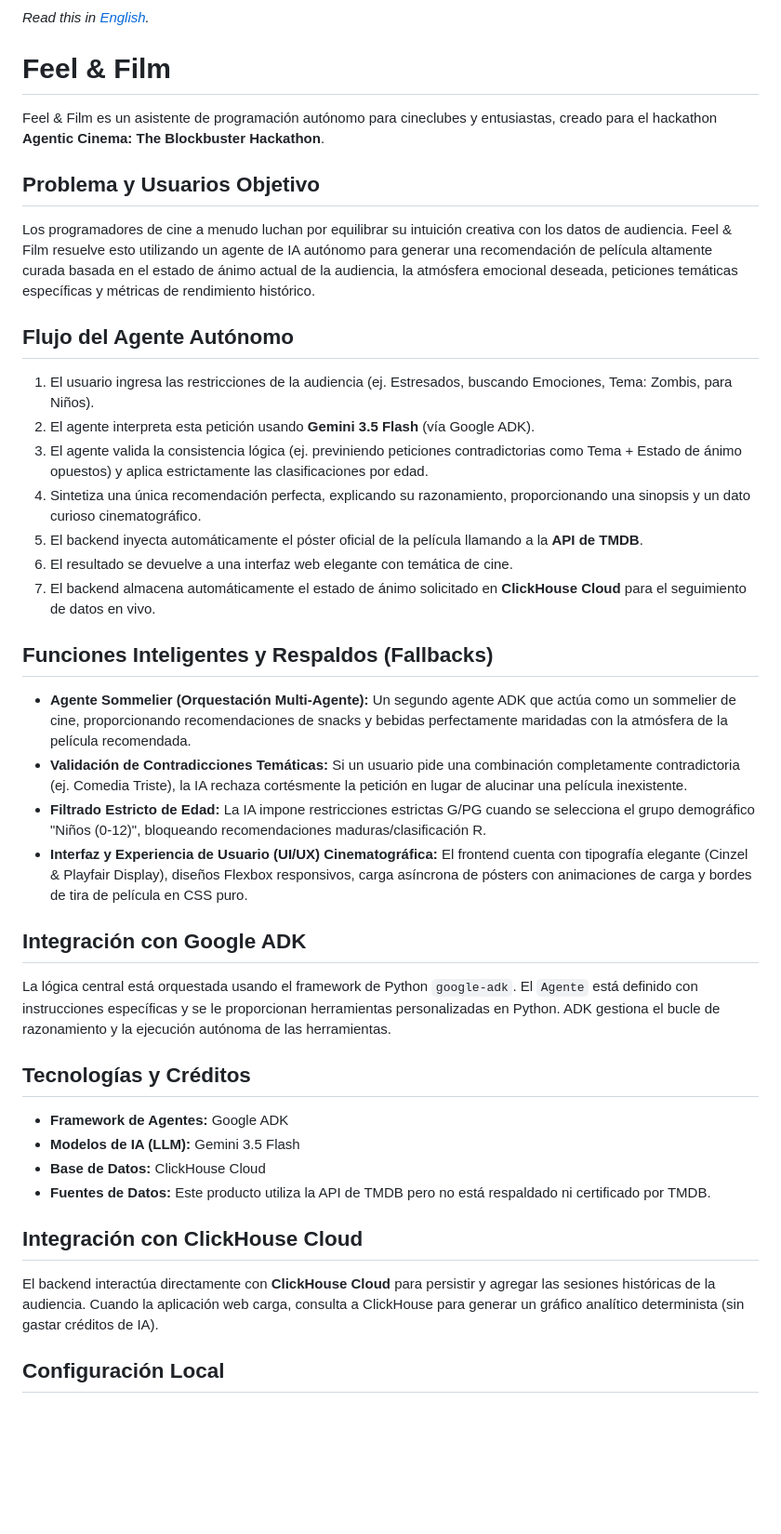
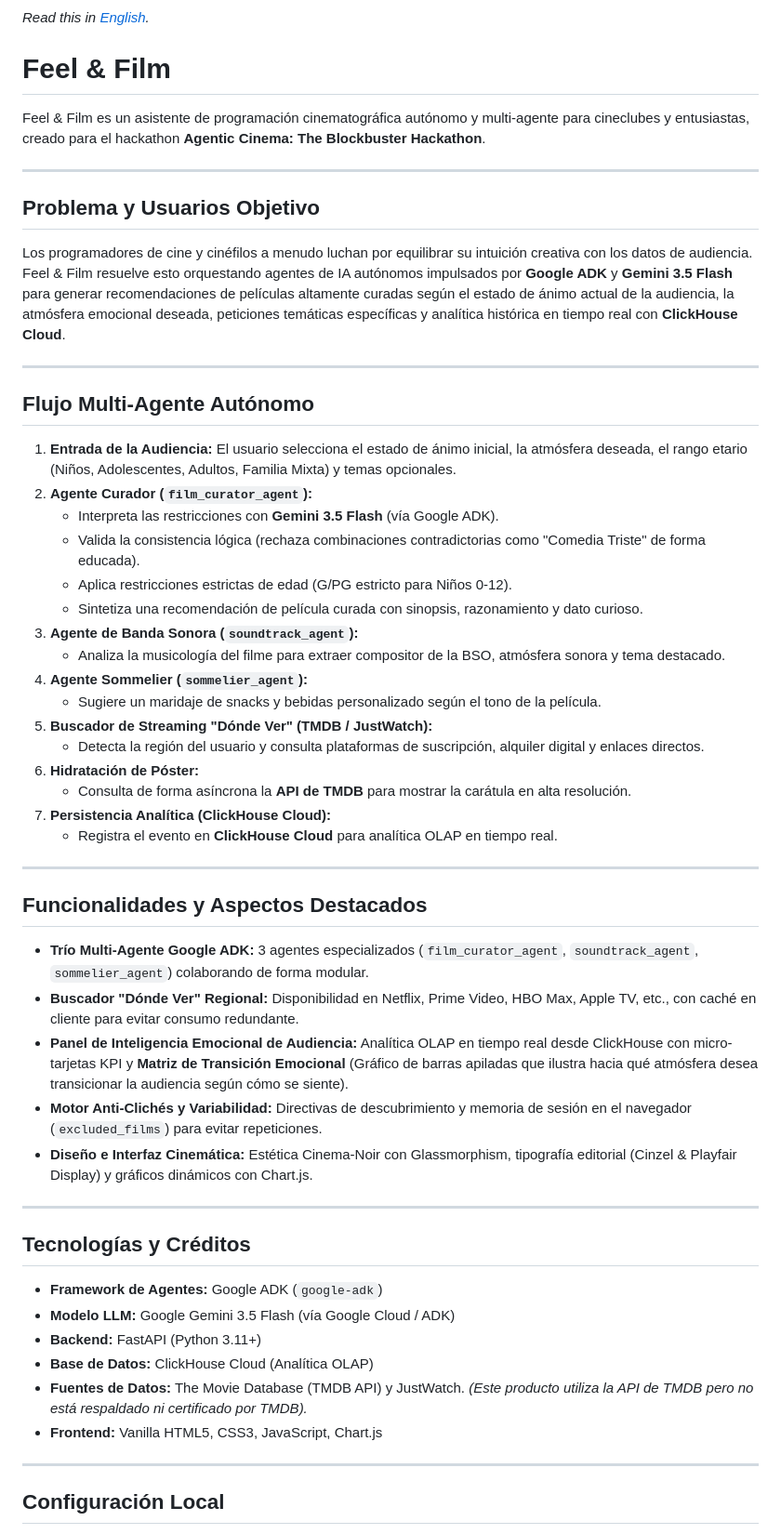
Before and after one commit to Mayorlen-Ortega/feelandfilm, a Markdown page: README-es.md, the part around one of its changes. Shown at 93% size. GitHub-like rendering; blank space fills up the shorter version.

```diff
--- a/README-es.md
+++ b/README-es.md
@@ -1,37 +1,52 @@
 *Read this in [English](README.md).*
 
 # Feel & Film
+Feel & Film es un asistente de programación cinematográfica autónomo y multi-agente para cineclubes y entusiastas, creado para el hackathon **Agentic Cinema: The Blockbuster Hackathon**.
 
-Feel & Film es un asistente de programación autónomo para cineclubes y entusiastas, creado para el hackathon **Agentic Cinema: The Blockbuster Hackathon**.
+---
 
 ## Problema y Usuarios Objetivo
-Los programadores de cine a menudo luchan por equilibrar su intuición creativa con los datos de audiencia. Feel & Film resuelve esto utilizando un agente de IA autónomo para generar una recomendación de película altamente curada basada en el estado de ánimo actual de la audiencia, la atmósfera emocional deseada, peticiones temáticas específicas y métricas de rendimiento histórico.
+Los programadores de cine y cinéfilos a menudo luchan por equilibrar su intuición creativa con los datos de audiencia. Feel & Film resuelve esto orquestando agentes de IA autónomos impulsados por **Google ADK** y **Gemini 3.5 Flash** para generar recomendaciones de películas altamente curadas según el estado de ánimo actual de la audiencia, la atmósfera emocional deseada, peticiones temáticas específicas y analítica histórica en tiempo real con **ClickHouse Cloud**.
 
-## Flujo del Agente Autónomo
-1. El usuario ingresa las restricciones de la audiencia (ej. Estresados, buscando Emociones, Tema: Zombis, para Niños).
-2. El agente interpreta esta petición usando **Gemini 3.5 Flash** (vía Google ADK).
-3. El agente valida la consistencia lógica (ej. previniendo peticiones contradictorias como Tema + Estado de ánimo opuestos) y aplica estrictamente las clasificaciones por edad.
-4. Sintetiza una única recomendación perfecta, explicando su razonamiento, proporcionando una sinopsis y un dato curioso cinematográfico.
-5. El backend inyecta automáticamente el póster oficial de la película llamando a la **API de TMDB**.
-6. El resultado se devuelve a una interfaz web elegante con temática de cine.
-7. El backend almacena automáticamente el estado de ánimo solicitado en **ClickHouse Cloud** para el seguimiento de datos en vivo.
+---
 
-## Funciones Inteligentes y Respaldos (Fallbacks)
-* **Agente Sommelier (Orquestación Multi-Agente):** Un segundo agente ADK que actúa como un sommelier de cine, proporcionando recomendaciones de snacks y bebidas perfectamente maridadas con la atmósfera de la película recomendada.
-* **Validación de Contradicciones Temáticas:** Si un usuario pide una combinación completamente contradictoria (ej. Comedia Triste), la IA rechaza cortésmente la petición en lugar de alucinar una película inexistente.
-* **Filtrado Estricto de Edad:** La IA impone restricciones estrictas G/PG cuando se selecciona el grupo demográfico "Niños (0-12)", bloqueando recomendaciones maduras/clasificación R.
-* **Interfaz y Experiencia de Usuario (UI/UX) Cinematográfica:** El frontend cuenta con tipografía elegante (Cinzel & Playfair Display), diseños Flexbox responsivos, carga asíncrona de pósters con animaciones de carga y bordes de tira de película en CSS puro.
+## Flujo Multi-Agente Autónomo
+1. **Entrada de la Audiencia:** El usuario selecciona el estado de ánimo inicial, la atmósfera deseada, el rango etario (Niños, Adolescentes, Adultos, Familia Mixta) y temas opcionales.
+2. **Agente Curador (`film_curator_agent`):**
+   - Interpreta las restricciones con **Gemini 3.5 Flash** (vía Google ADK).
+   - Valida la consistencia lógica (rechaza combinaciones contradictorias como "Comedia Triste" de forma educada).
+   - Aplica restricciones estrictas de edad (G/PG estricto para Niños 0-12).
+   - Sintetiza una recomendación de película curada con sinopsis, razonamiento y dato curioso.
+3. **Agente de Banda Sonora (`soundtrack_agent`):**
+   - Analiza la musicología del filme para extraer compositor de la BSO, atmósfera sonora y tema destacado.
+4. **Agente Sommelier (`sommelier_agent`):**
+   - Sugiere un maridaje de snacks y bebidas personalizado según el tono de la película.
+5. **Buscador de Streaming "Dónde Ver" (TMDB / JustWatch):**
+   - Detecta la región del usuario y consulta plataformas de suscripción, alquiler digital y enlaces directos.
+6. **Hidratación de Póster:**
+   - Consulta de forma asíncrona la **API de TMDB** para mostrar la carátula en alta resolución.
+7. **Persistencia Analítica (ClickHouse Cloud):**
+   - Registra el evento en **ClickHouse Cloud** para analítica OLAP en tiempo real.
 
-## Integración con Google ADK
-La lógica central está orquestada usando el framework de Python `google-adk`. El `Agente` está definido con instrucciones específicas y se le proporcionan herramientas personalizadas en Python. ADK gestiona el bucle de razonamiento y la ejecución autónoma de las herramientas.
+---
+
+## Funcionalidades y Aspectos Destacados
+* **Trío Multi-Agente Google ADK:** 3 agentes especializados (`film_curator_agent`, `soundtrack_agent`, `sommelier_agent`) colaborando de forma modular.
+* **Buscador "Dónde Ver" Regional:** Disponibilidad en Netflix, Prime Video, HBO Max, Apple TV, etc., con caché en cliente para evitar consumo redundante.
+* **Panel de Inteligencia Emocional de Audiencia:** Analítica OLAP en tiempo real desde ClickHouse con micro-tarjetas KPI y **Matriz de Transición Emocional** (Gráfico de barras apiladas que ilustra hacia qué atmósfera desea transicionar la audiencia según cómo se siente).
+* **Motor Anti-Clichés y Variabilidad:** Directivas de descubrimiento y memoria de sesión en el navegador (`excluded_films`) para evitar repeticiones.
+* **Diseño e Interfaz Cinemática:** Estética Cinema-Noir con Glassmorphism, tipografía editorial (Cinzel & Playfair Display) y gráficos dinámicos con Chart.js.
+
+---
 
 ## Tecnologías y Créditos
-* **Framework de Agentes:** Google ADK
-* **Modelos de IA (LLM):** Gemini 3.5 Flash
-* **Base de Datos:** ClickHouse Cloud
-* **Fuentes de Datos:** Este producto utiliza la API de TMDB pero no está respaldado ni certificado por TMDB.
+* **Framework de Agentes:** Google ADK (`google-adk`)
+* **Modelo LLM:** Google Gemini 3.5 Flash (vía Google Cloud / ADK)
+* **Backend:** FastAPI (Python 3.11+)
+* **Base de Datos:** ClickHouse Cloud (Analítica OLAP)
+* **Fuentes de Datos:** The Movie Database (TMDB API) y JustWatch. *(Este producto utiliza la API de TMDB pero no está respaldado ni certificado por TMDB).*
+* **Frontend:** Vanilla HTML5, CSS3, JavaScript, Chart.js
 
-## Integración con ClickHouse Cloud
-El backend interactúa directamente con **ClickHouse Cloud** para persistir y agregar las sesiones históricas de la audiencia. Cuando la aplicación web carga, consulta a ClickHouse para generar un gráfico analítico determinista (sin gastar créditos de IA).
+---
 
 ## Configuración Local
```
Also changed, not shown: other parts of README-es.md (+36 -16 lines), ARCHITECTURE.md (+1 -1 lines), README.md (+75 -39 lines).
